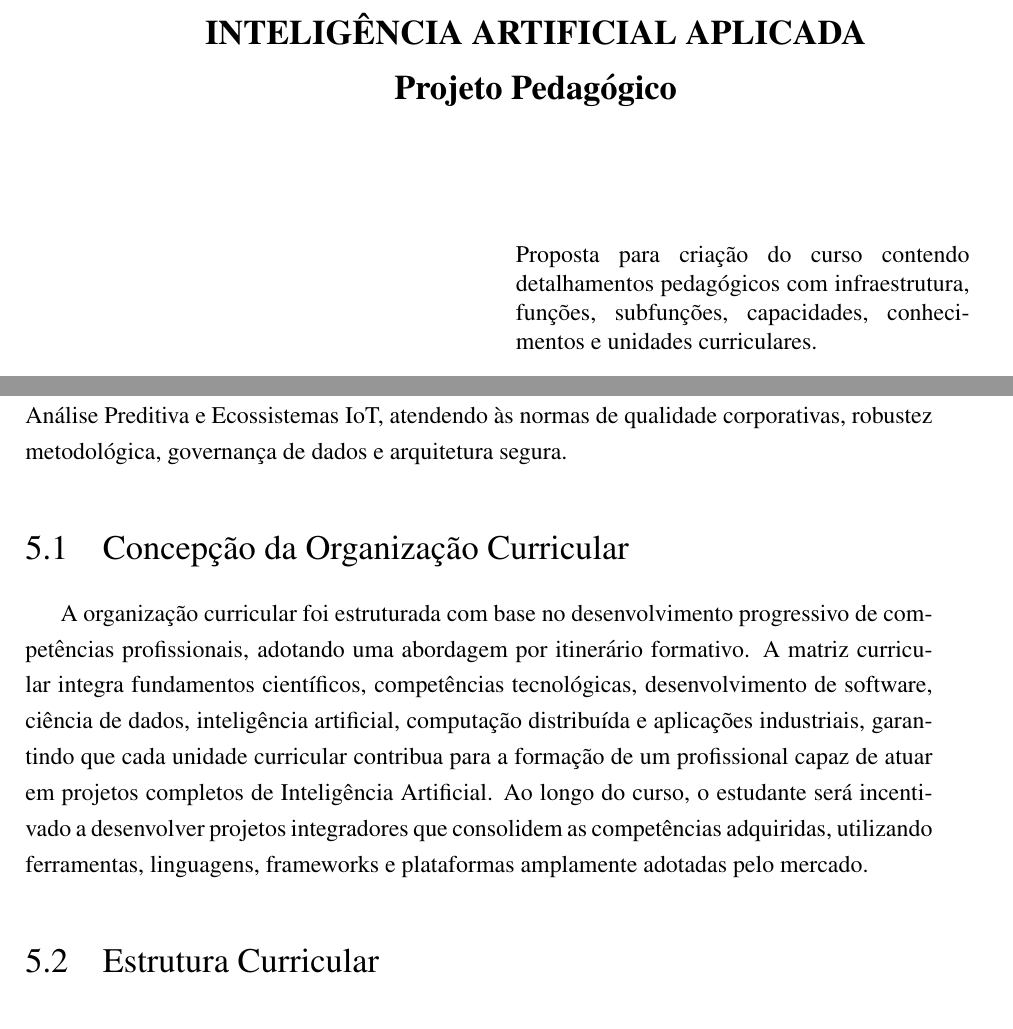
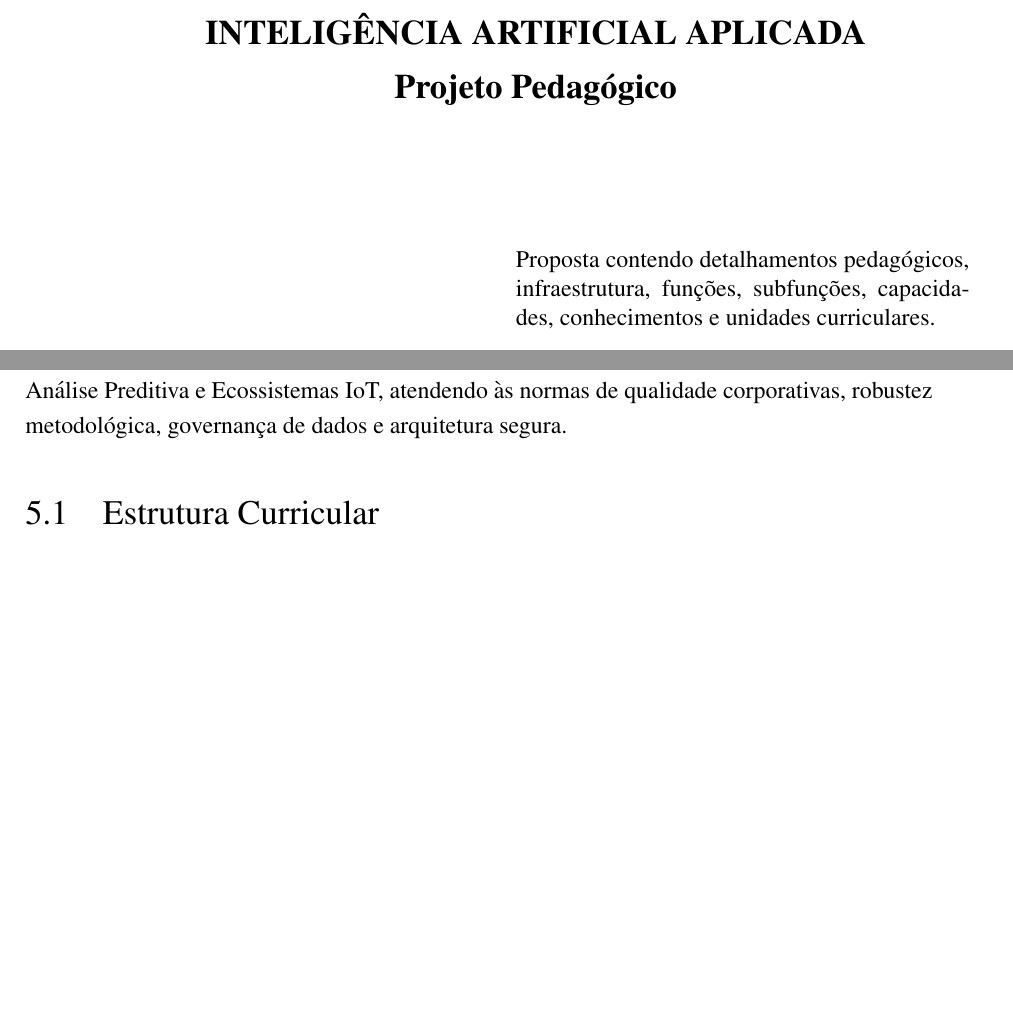
Before and after one commit to batistabjs/senai-proj-cluster-ia, a LaTeX thesis (proposta-curso-ia/senai-proposta-curso-ia.tex, which reads proposta-curso-ia/capitulos/05-organizacao-curricular.tex): two parts of pages 1 and 14 of 90, joined at a grey line, cut so that both start at the same text, the shorter picture padded with empty space. Compiled offline with pdfLaTeX.

Commit message:
ajuste anexo matriz

```diff
--- a/proposta-curso-ia/capitulos/05-organizacao-curricular.tex
+++ b/proposta-curso-ia/capitulos/05-organizacao-curricular.tex
@@ -5,14 +5,6 @@
 \textbf{FUNÇÃO 2:} Desenvolver sistemas computacionais baseados em Inteligência
 Artificial, Análise Preditiva e Ecossistemas IoT, atendendo às normas de qualidade
 corporativas, robustez metodológica, governança de dados e arquitetura segura.
-
-
-
-
-\section{Concepção da Organização Curricular}
-A organização curricular foi estruturada com base no desenvolvimento progressivo de competências profissionais, adotando uma abordagem por itinerário formativo.
-A matriz curricular integra fundamentos científicos, competências tecnológicas, desenvolvimento de software, ciência de dados, inteligência artificial, computação distribuída e aplicações industriais, garantindo que cada unidade curricular contribua para a formação de um profissional capaz de atuar em projetos completos de Inteligência Artificial.
-Ao longo do curso, o estudante será incentivado a desenvolver projetos integradores que consolidem as competências adquiridas, utilizando ferramentas, linguagens, frameworks e plataformas amplamente adotadas pelo mercado.
 
 \section{Estrutura Curricular}
 
--- a/proposta-curso-ia/senai-proposta-curso-ia.tex
+++ b/proposta-curso-ia/senai-proposta-curso-ia.tex
@@ -30,7 +30,7 @@
 }
 
 \tipotrabalho{}
-\preambulo{Proposta para criação do curso contendo detalhamentos pedagógicos com infraestrutura, funções, subfunções, capacidades, conhecimentos e unidades curriculares.\\
+\preambulo{Proposta contendo detalhamentos pedagógicos, infraestrutura, funções, subfunções, capacidades, conhecimentos e unidades curriculares.\\
 }
 
 \renewcommand{\sfdefault}{\rmdefault} % No serif fonts, use roman (times)
```
Also changed, not shown: proposta-curso-ia/senai-proposta-curso-ia.pdf.
